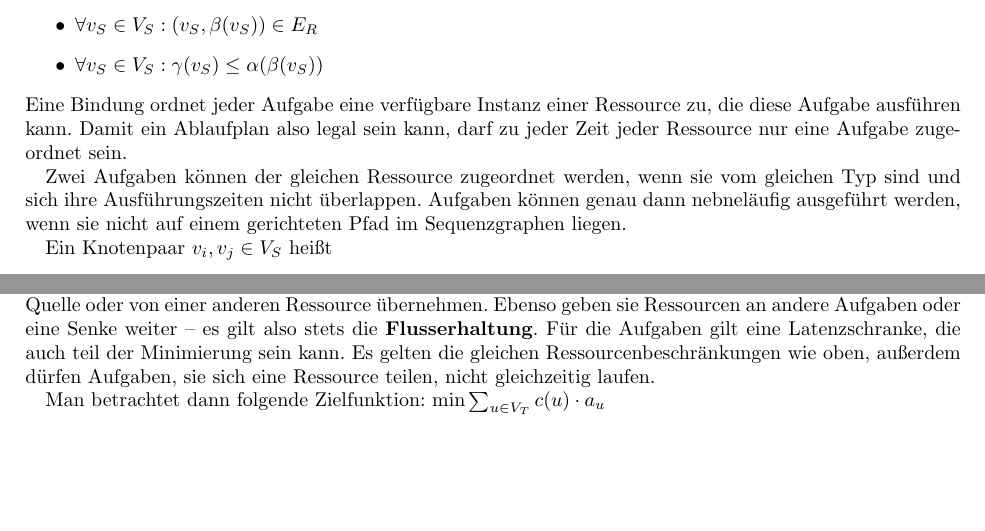
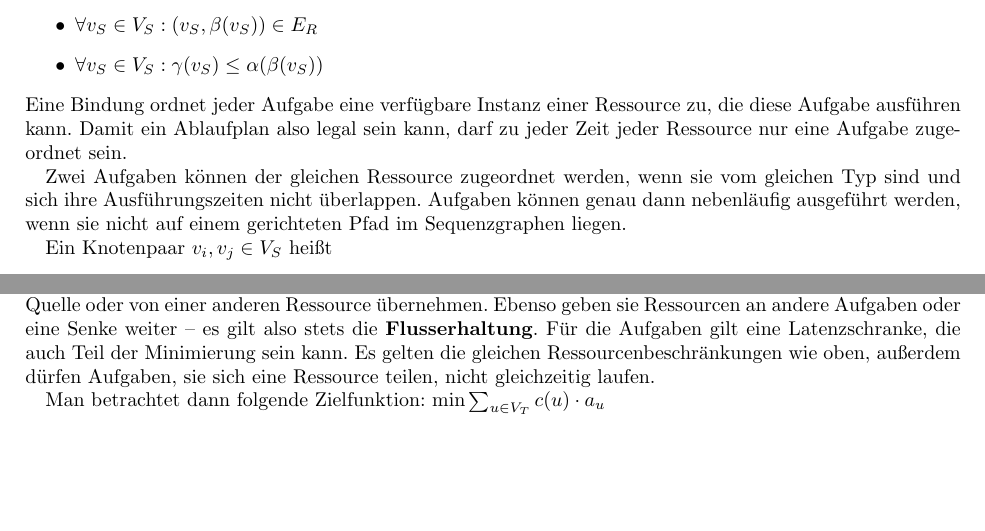
Before and after one commit to Mathe-Uni-Wuerzburg/Embedded_Systems_WS1415, a LaTeX document (ES-zusammenfassung.tex, which reads kap-4.tex): two parts of pages 25 and 27 of 28, joined at a grey line, cut so that both start at the same text. Compiled offline with pdfLaTeX.

Commit message:
kap 4 typos

```diff
--- a/kap-4.tex
+++ b/kap-4.tex
@@ -7,7 +7,7 @@
  \end{itemize}
  Eine Bindung ordnet jeder Aufgabe eine verfügbare Instanz einer Ressource zu, die diese Aufgabe ausführen kann. Damit ein Ablaufplan also legal sein kann, darf zu jeder Zeit jeder Ressource nur eine Aufgabe zugeordnet sein.
 
- Zwei Aufgaben können der gleichen Ressource zugeordnet werden, wenn sie vom gleichen Typ sind und sich ihre Ausführungszeiten nicht überlappen. Aufgaben können genau dann nebneläufig ausgeführt werden, wenn sie nicht auf einem gerichteten Pfad im Sequenzgraphen liegen.
+ Zwei Aufgaben können der gleichen Ressource zugeordnet werden, wenn sie vom gleichen Typ sind und sich ihre Ausführungszeiten nicht überlappen. Aufgaben können genau dann nebenläufig ausgeführt werden, wenn sie nicht auf einem gerichteten Pfad im Sequenzgraphen liegen.
 
  Ein Knotenpaar $v_i,v_j\in V_S$ heißt
  \begin{itemize}
@@ -91,7 +91,7 @@ Dieser bildet eine Faktor-2-Approximation, es werden also höchstens doppelt so
 
   Die \f{Flussmodelle} sind lineare Programme, die sowohl ganzzahlige als auch reelwertige Variablen zulassen. Sie eignen sich zur Latenz- und Ressourcenminimierung. Dabei gibt es je Aufgabe und Ressource zwei Variablen, die Quellen und Senken des Flusses. Zusätzlich gibt es Flussvariablen, die angeben, dass eine Ressourceninstanz eine Aufgabe weitergibt und reelwertige Variablen für die Startzeiten und eine Latenzschranke.
 
-  Die \f{Bindungsbeschränkungen} ergeben sich wieder aus dem Belegen der Ressourcen. Außerdem gibt es wieder Datenabhängigkeitsbeschränkungen, abhängig vom Delay. Eine Aufgabe kann eine Ressource aus der Quelle oder von einer anderen Ressource übernehmen. Ebenso geben sie Ressourcen an andere Aufgaben oder eine Senke weiter -- es gilt also stets die \f{Flusserhaltung}. Für die Aufgaben gilt eine Latenzschranke, die auch teil der Minimierung sein kann. Es gelten die gleichen Ressourcenbeschränkungen wie oben, außerdem dürfen Aufgaben, sie sich eine Ressource teilen, nicht gleichzeitig laufen.
+  Die \f{Bindungsbeschränkungen} ergeben sich wieder aus dem Belegen der Ressourcen. Außerdem gibt es wieder Datenabhängigkeitsbeschränkungen, abhängig vom Delay. Eine Aufgabe kann eine Ressource aus der Quelle oder von einer anderen Ressource übernehmen. Ebenso geben sie Ressourcen an andere Aufgaben oder eine Senke weiter -- es gilt also stets die \f{Flusserhaltung}. Für die Aufgaben gilt eine Latenzschranke, die auch Teil der Minimierung sein kann. Es gelten die gleichen Ressourcenbeschränkungen wie oben, außerdem dürfen Aufgaben, sie sich eine Ressource teilen, nicht gleichzeitig laufen.
 
   Man betrachtet dann folgende Zielfunktion: $\min \sum_{u\in V_T} c(u)\cdot a_u$
  \end{subsection}
```
